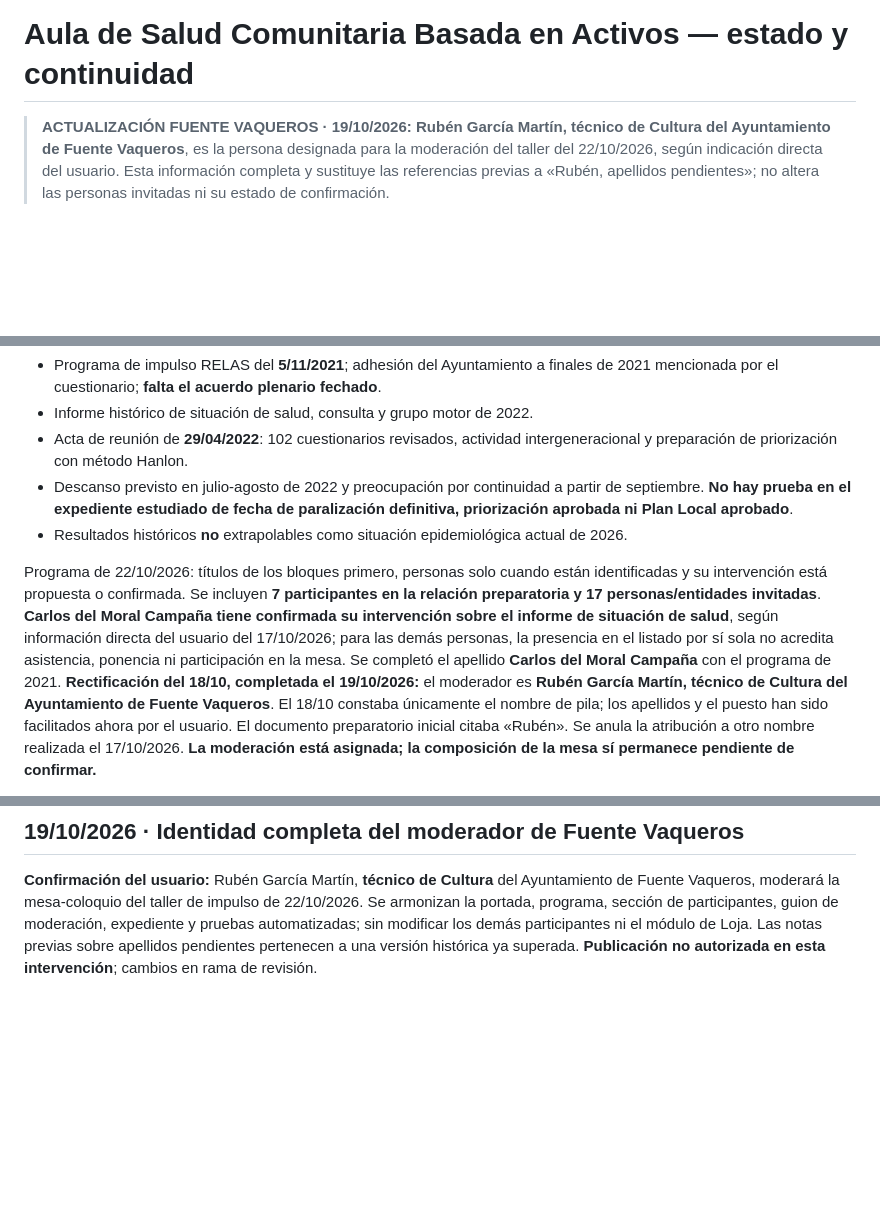
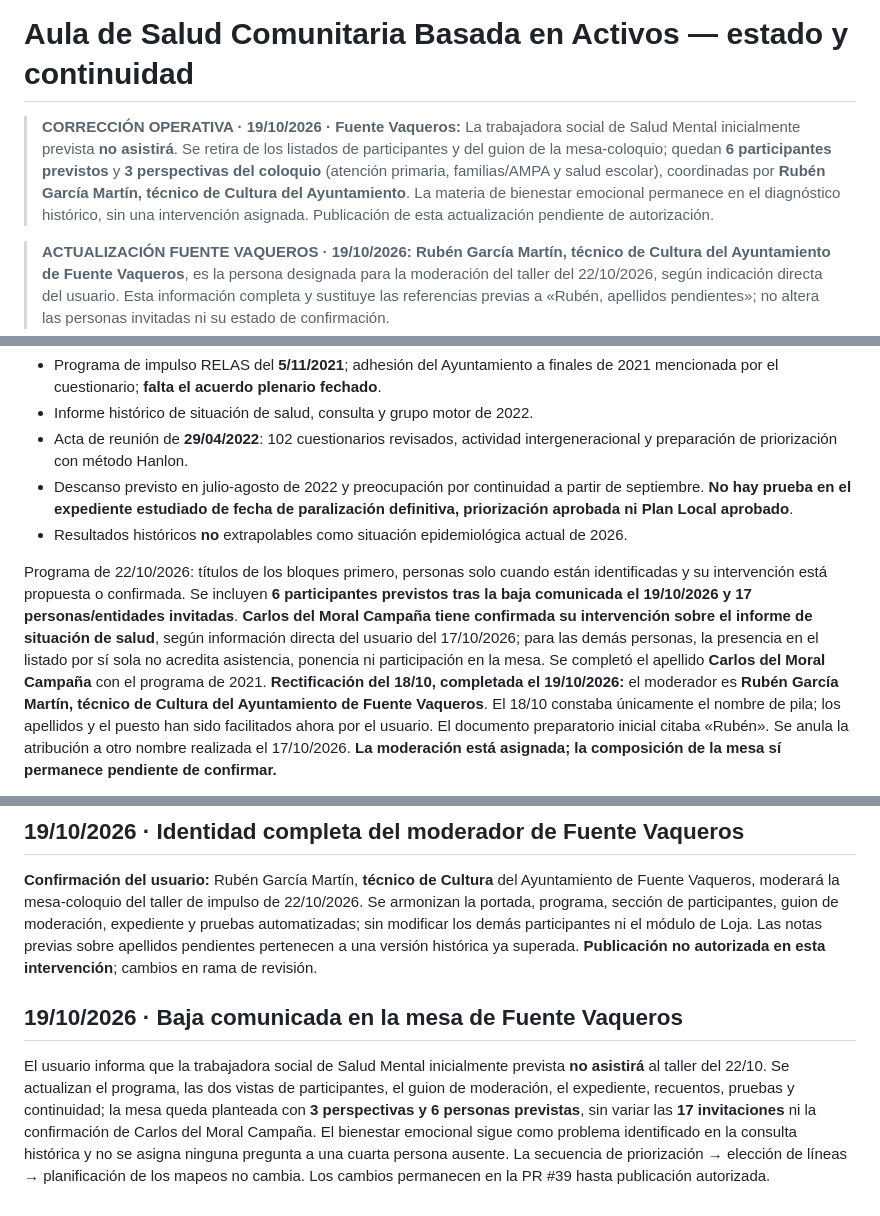
Before and after one commit to bhermoso/aula-activos-comunitarios, a Markdown page: ESTADO_Y_CONTINUIDAD.md, 3 parts joined by grey strips. GitHub-like rendering; blank space fills up the shorter version.

Commit message:
docs(aula): adaptar continuidad a retirada de salud mental de la mesa de Fuente Vaqueros

```diff
--- a/ESTADO_Y_CONTINUIDAD.md
+++ b/ESTADO_Y_CONTINUIDAD.md
@@ -1,4 +1,6 @@
 # Aula de Salud Comunitaria Basada en Activos — estado y continuidad
+
+> **CORRECCIÓN OPERATIVA · 19/10/2026 · Fuente Vaqueros:** La trabajadora social de Salud Mental inicialmente prevista **no asistirá**. Se retira de los listados de participantes y del guion de la mesa-coloquio; quedan **6 participantes previstos** y **3 perspectivas del coloquio** (atención primaria, familias/AMPA y salud escolar), coordinadas por **Rubén García Martín, técnico de Cultura del Ayuntamiento**. La materia de bienestar emocional permanece en el diagnóstico histórico, sin una intervención asignada. Publicación de esta actualización pendiente de autorización.
 
 > **ACTUALIZACIÓN FUENTE VAQUEROS · 19/10/2026:** **Rubén García Martín, técnico de Cultura del Ayuntamiento de Fuente Vaqueros**, es la persona designada para la moderación del taller del 22/10/2026, según indicación directa del usuario. Esta información completa y sustituye las referencias previas a «Rubén, apellidos pendientes»; no altera las personas invitadas ni su estado de confirmación.
 
@@ -47,5 +49,5 @@ Hechos aportados por el expediente:
 - Descanso previsto en julio-agosto de 2022 y preocupación por continuidad a partir de septiembre. **No hay prueba en el expediente estudiado de fecha de paralización definitiva, priorización aprobada ni Plan Local aprobado**.
 - Resultados históricos **no** extrapolables como situación epidemiológica actual de 2026.
 
-Programa de 22/10/2026: títulos de los bloques primero, personas solo cuando están identificadas y su intervención está propuesta o confirmada. Se incluyen **7 participantes en la relación preparatoria y 17 personas/entidades invitadas**. **Carlos del Moral Campaña tiene confirmada su intervención sobre el informe de situación de salud**, según información directa del usuario del 17/10/2026; para las demás personas, la presencia en el listado por sí sola no acredita asistencia, ponencia ni participación en la mesa. Se completó el apellido **Carlos del Moral Campaña** con el programa de 2021. **Rectificación del 18/10, completada el 19/10/2026:** el moderador es **Rubén García Martín, técnico de Cultura del Ayuntamiento de Fuente Vaqueros**. El 18/10 constaba únicamente el nombre de pila; los apellidos y el puesto han sido facilitados ahora por el usuario. El documento preparatorio inicial citaba «Rubén». Se anula la atribución a otro nombre realizada el 17/10/2026. **La moderación está asignada; la composición de la mesa sí permanece pendiente de confirmar.**
+Programa de 22/10/2026: títulos de los bloques primero, personas solo cuando están identificadas y su intervención está propuesta o confirmada. Se incluyen **6 participantes previstos tras la baja comunicada el 19/10/2026 y 17 personas/entidades invitadas**. **Carlos del Moral Campaña tiene confirmada su intervención sobre el informe de situación de salud**, según información directa del usuario del 17/10/2026; para las demás personas, la presencia en el listado por sí sola no acredita asistencia, ponencia ni participación en la mesa. Se completó el apellido **Carlos del Moral Campaña** con el programa de 2021. **Rectificación del 18/10, completada el 19/10/2026:** el moderador es **Rubén García Martín, técnico de Cultura del Ayuntamiento de Fuente Vaqueros**. El 18/10 constaba únicamente el nombre de pila; los apellidos y el puesto han sido facilitados ahora por el usuario. El documento preparatorio inicial citaba «Rubén». Se anula la atribución a otro nombre realizada el 17/10/2026. **La moderación está asignada; la composición de la mesa sí permanece pendiente de confirmar.**
 
@@ -177,3 +179,8 @@ Fusionadas PR #36 y PR #37 con agendas de 120 minutos y planificación de mapeo
 ## 19/10/2026 · Identidad completa del moderador de Fuente Vaqueros
 
 **Confirmación del usuario:** Rubén García Martín, **técnico de Cultura** del Ayuntamiento de Fuente Vaqueros, moderará la mesa-coloquio del taller de impulso de 22/10/2026. Se armonizan la portada, programa, sección de participantes, guion de moderación, expediente y pruebas automatizadas; sin modificar los demás participantes ni el módulo de Loja. Las notas previas sobre apellidos pendientes pertenecen a una versión histórica ya superada. **Publicación no autorizada en esta intervención**; cambios en rama de revisión.
+
+
+## 19/10/2026 · Baja comunicada en la mesa de Fuente Vaqueros
+
+El usuario informa que la trabajadora social de Salud Mental inicialmente prevista **no asistirá** al taller del 22/10. Se actualizan el programa, las dos vistas de participantes, el guion de moderación, el expediente, recuentos, pruebas y continuidad; la mesa queda planteada con **3 perspectivas y 6 personas previstas**, sin variar las **17 invitaciones** ni la confirmación de Carlos del Moral Campaña. El bienestar emocional sigue como problema identificado en la consulta histórica y no se asigna ninguna pregunta a una cuarta persona ausente. La secuencia de priorización → elección de líneas → planificación de los mapeos no cambia. Los cambios permanecen en la PR #39 hasta publicación autorizada.
```
Also changed, not shown: other parts of ESTADO_Y_CONTINUIDAD.md (+1 -1 lines).
